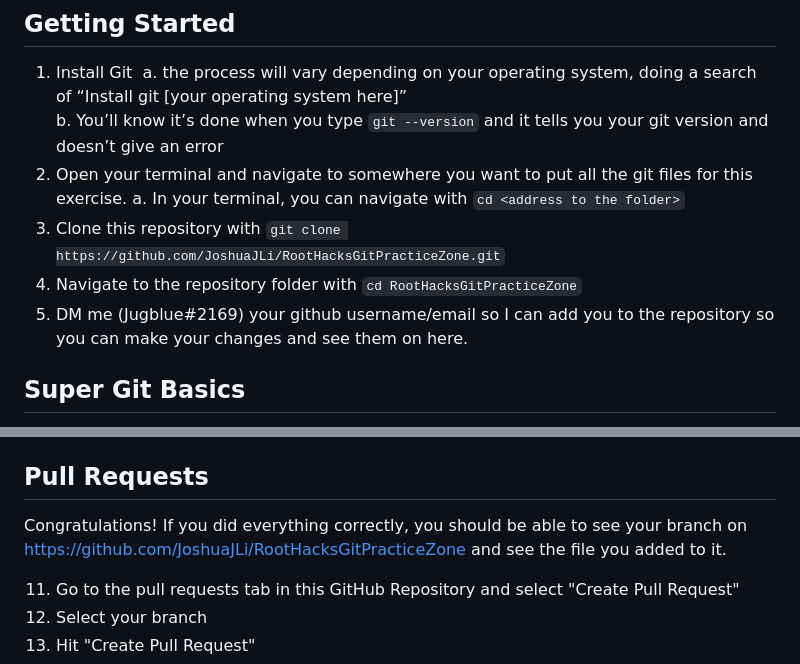
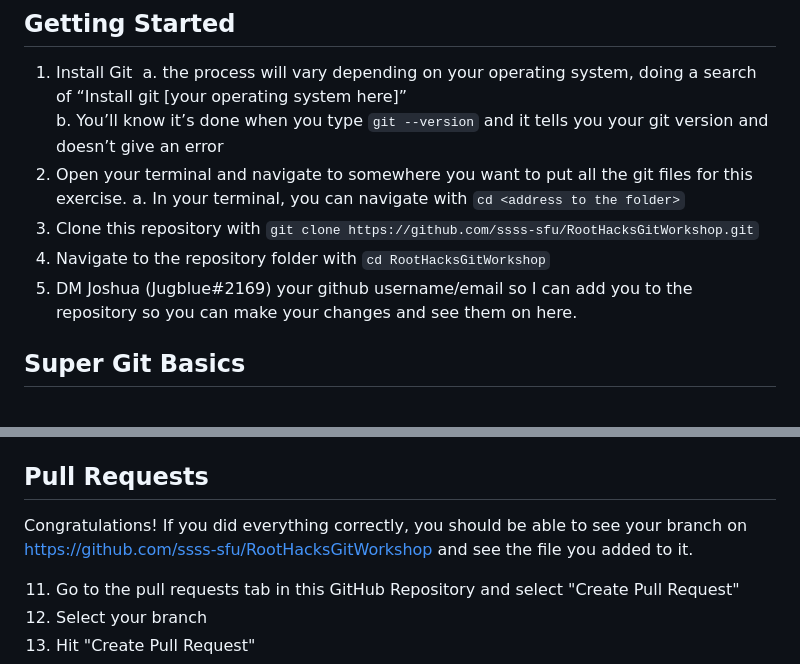
Before and after one commit to JoshuaJLi/RootHacks, a Markdown page: README.md, 2 parts joined by grey strips. GitHub-like rendering.

Commit message:
Update README.md
Changed address to reflect repo change.

```diff
--- a/README.md
+++ b/README.md
@@ -26,9 +26,9 @@ Finally, if you have any questions, ask your questions in `#git-sandbox` on the
 	b.  You’ll know it’s done when you type `git --version` and it tells you your git version and doesn’t give an error
 2.  Open your terminal and navigate to somewhere you want to put all the git files for this exercise.
 	a. In your terminal, you can navigate with `cd <address to the folder>`
-3.  Clone this repository with `git clone https://github.com/JoshuaJLi/RootHacksGitPracticeZone.git`
-4.  Navigate to the repository folder with `cd RootHacksGitPracticeZone`
-5.  DM me (Jugblue#2169) your github username/email so I can add you to the repository so you can make your changes and see them on here.
+3.  Clone this repository with `git clone https://github.com/ssss-sfu/RootHacksGitWorkshop.git`
+4.  Navigate to the repository folder with `cd RootHacksGitWorkshop`
+5.  DM Joshua (Jugblue#2169) your github username/email so I can add you to the repository so you can make your changes and see them on here.
 
 ## Super Git Basics
 6.  Create a branch using `git checkout -b <name-of-your-branch>`, it can just be your git username, note no space are allowed, so use your favourite space delineation technique
@@ -39,7 +39,7 @@ Finally, if you have any questions, ask your questions in `#git-sandbox` on the
 10.  Push your local commit to the remote with `git push`.
 
 ## Pull Requests
-Congratulations! If you did everything correctly, you should be able to see your branch on https://github.com/JoshuaJLi/RootHacksGitPracticeZone and see the file you added to it.
+Congratulations! If you did everything correctly, you should be able to see your branch on https://github.com/ssss-sfu/RootHacksGitWorkshop and see the file you added to it.
 
 11. Go to the pull requests tab in this GitHub Repository and select "Create Pull Request"
 12. Select your branch
```
